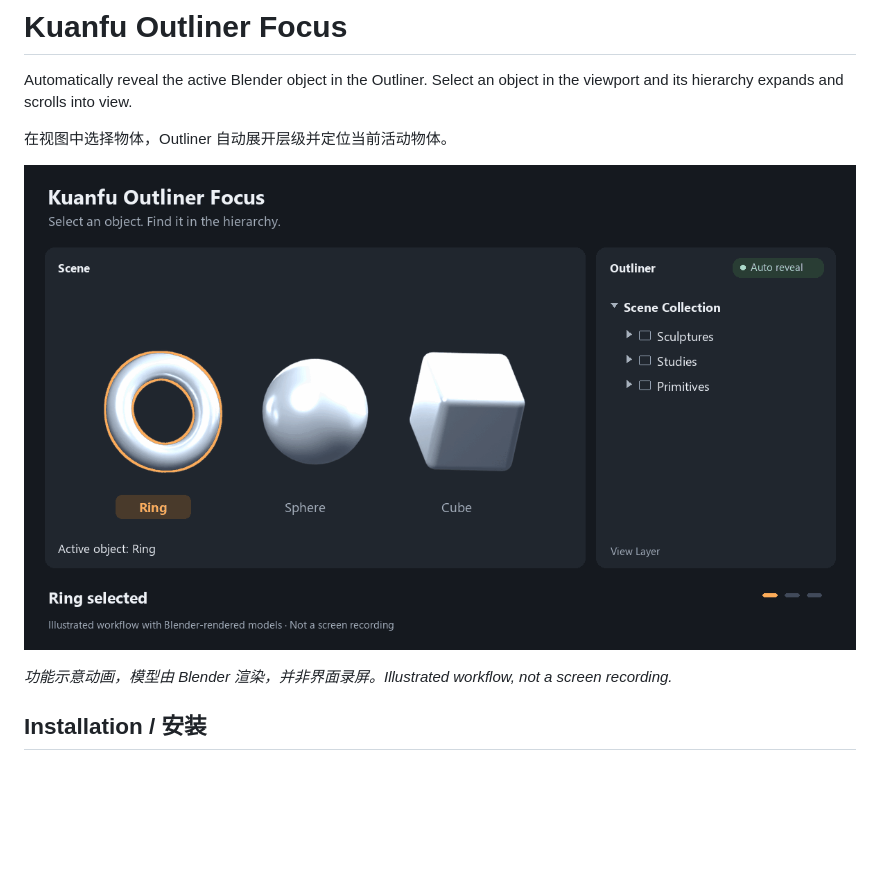
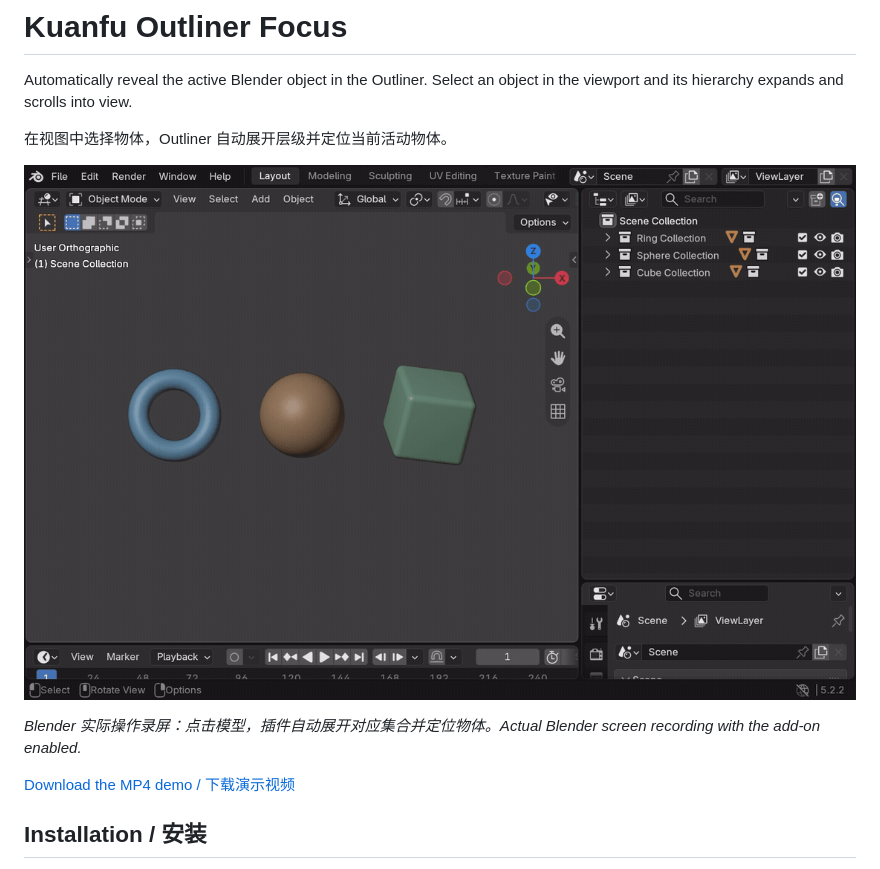
Before and after one commit to kuanfuweimu/kuanfu-outliner-focus, a Markdown page: README.md, the part around one of its changes. GitHub-like rendering; pictures changed too: assets/outliner-focus-demo.gif; blank space fills up the shorter version.

Commit message:
Replace illustrative demo with actual Blender screen recording

```diff
--- a/README.md
+++ b/README.md
@@ -8,5 +8,7 @@ Automatically reveal the active Blender object in the Outliner. Select an object
 
-*功能示意动画，模型由 Blender 渲染，并非界面录屏。Illustrated workflow, not a screen recording.*
+*Blender 实际操作录屏：点击模型，插件自动展开对应集合并定位物体。Actual Blender screen recording with the add-on enabled.*
+
+[Download the MP4 demo / 下载演示视频](https://github.com/kuanfuweimu/kuanfu-outliner-focus/releases/download/v1.0.0/kuanfu-outliner-focus-real-demo.mp4)
 
 ## Installation / 安装
 
```
Also changed, not shown: other parts of README.md (+1 -1 lines), 1 other file.
